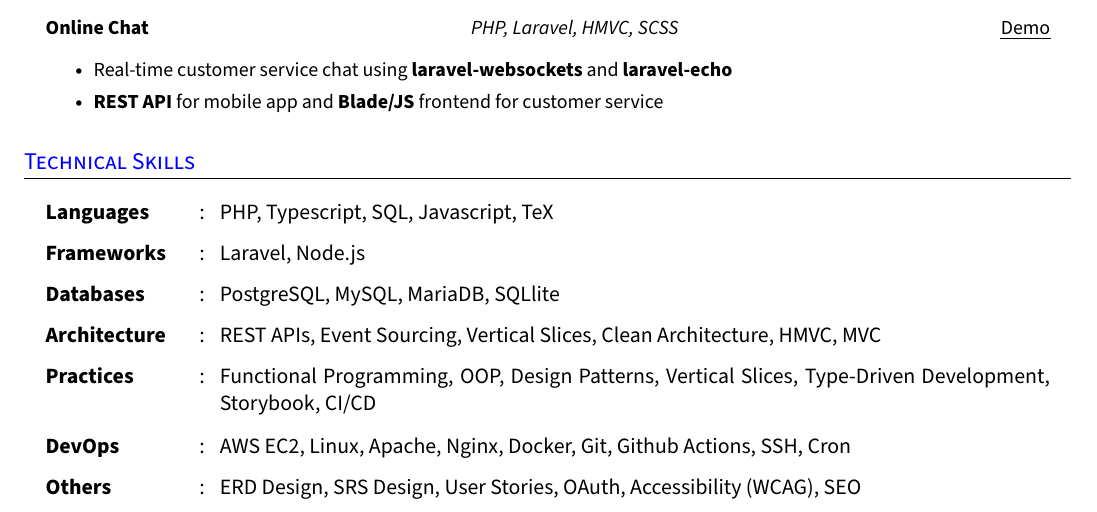
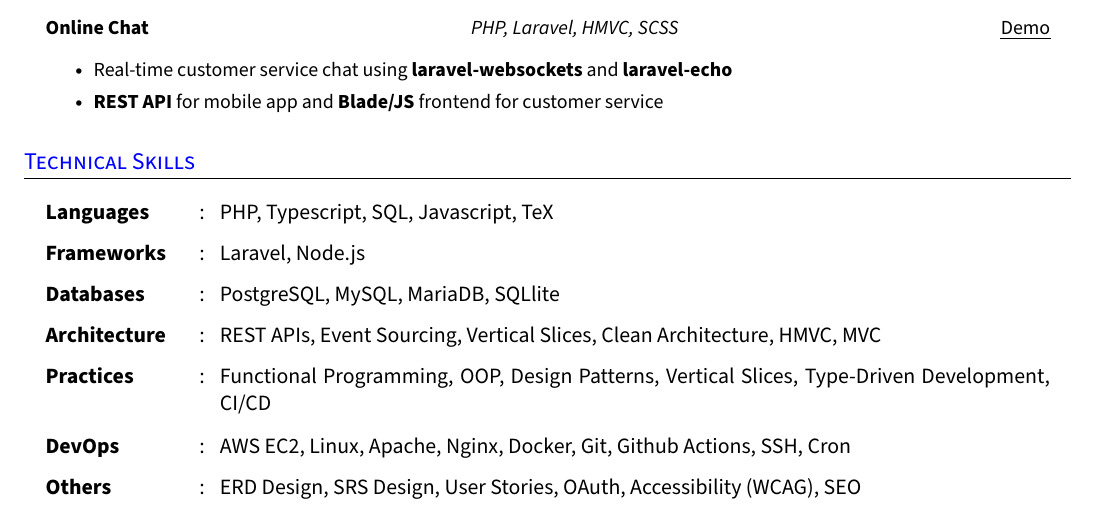
Before and after one commit to Mohammed4mach/my-cvs, a LaTeX document (back-end_Mohammed_Abdulsalam.tex): part of page 2 of 2, cut so that both start at the same text. Compiled offline with pdfLaTeX.

Commit message:
update backend cv

```diff
--- a/back-end_Mohammed_Abdulsalam.tex
+++ b/back-end_Mohammed_Abdulsalam.tex
@@ -226,7 +226,7 @@
     \resumeSectionType{Frameworks}{:}{Laravel, Node.js}
     \resumeSectionType{Databases}{:}{PostgreSQL, MySQL, MariaDB, SQLlite}
     \resumeSectionType{Architecture}{:}{REST APIs, Event Sourcing, Vertical Slices, Clean Architecture, HMVC, MVC}
-    \resumeSectionType{Practices}{:}{Functional Programming, OOP, Design Patterns, Vertical Slices, Type-Driven Development, Storybook, CI/CD}
+    \resumeSectionType{Practices}{:}{Functional Programming, OOP, Design Patterns, Vertical Slices, Type-Driven Development, CI/CD}
     \resumeSectionType{DevOps}{:}{AWS EC2, Linux, Apache, Nginx, Docker, Git, Github Actions, SSH, Cron}
     \resumeSectionType{Others}{:}{ERD Design, SRS Design, User Stories, OAuth, Accessibility (WCAG), SEO}
   \resumeHeadingListEnd{}
```
Also changed, not shown: out/back-end_Mohammed_Abdulsalam.pdf, out/front-end_Mohammed_Abdulsalam.pdf, out/fullstack_Mohammed_Abdulsalam.pdf.
